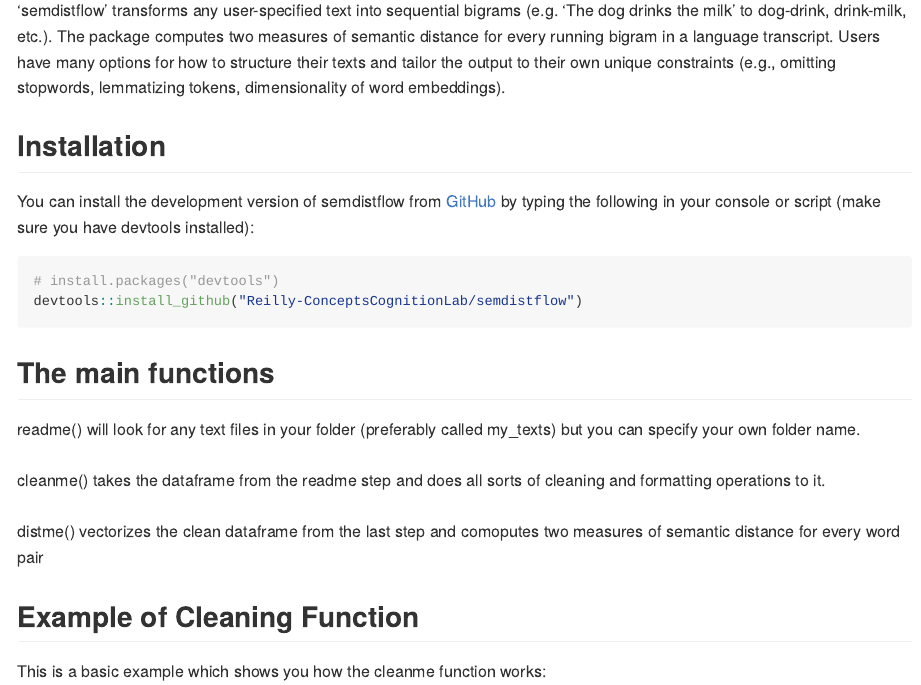
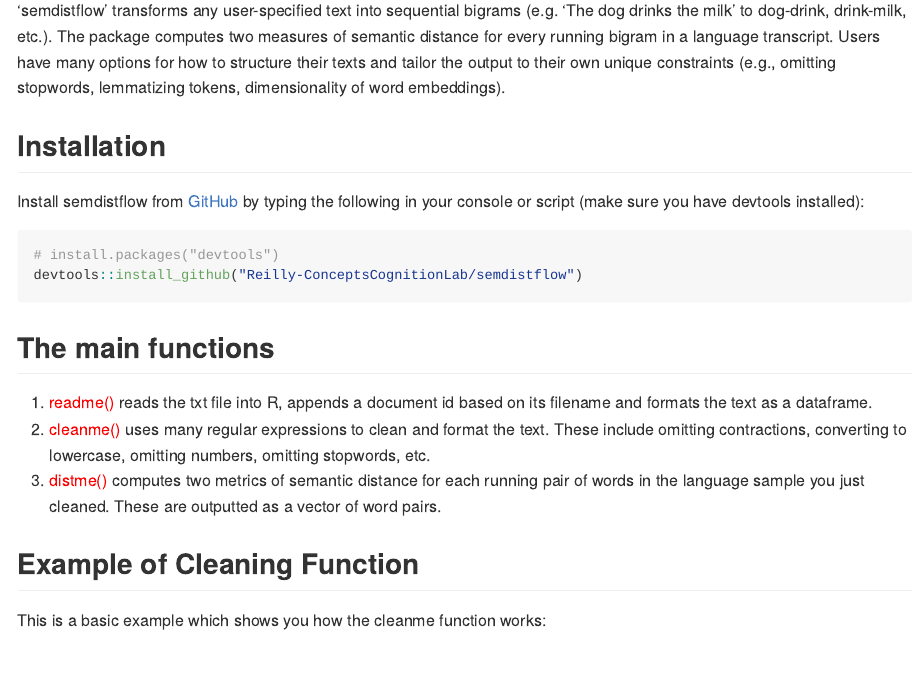
Before and after one commit to Reilly-ConceptsCognitionLab/semdistflow, an R Markdown document (README.Rmd): the page in a window 1100 px wide, from 180 px down. Rendered offline with R 4.5, knitr and Pandoc, with nearby package versions; some code elsewhere in the file could not run offline; long lines of code are wrapped; common packages that the code uses without loading them are loaded.

Commit message:
update readme

````diff
--- a/README.Rmd
+++ b/README.Rmd
@@ -24,22 +24,17 @@ knitr::opts_chunk$set(
 
 ## Installation
 
-You can install the development version of semdistflow from [GitHub](https://github.com/) by typing the following in your console or script (make sure you have devtools installed):
+Install semdistflow from [GitHub](https://github.com/) by typing the following in your console or script (make sure you have devtools installed):
 
-``` {r }
+``` {r}
 # install.packages("devtools")
 devtools::install_github("Reilly-ConceptsCognitionLab/semdistflow")
 ```
 
 ## The main functions
-readme() will look for any text files in your folder (preferably called my_texts) but you can specify your own folder name.
-<br />
-<br />
-cleanme() takes the dataframe from the readme step and does all sorts of cleaning and formatting operations to it.
-<br />
-<br />
-distme() vectorizes the clean dataframe from the last step and comoputes two measures of semantic distance for every word pair
-
+1.  <span style="color:red">readme()</span> reads the txt file into R, appends a document id based on its filename and formats the text as a dataframe. <br >
+2. <span style="color:red">cleanme() </span> uses many regular expressions to clean and format the text. These include omitting contractions, converting to lowercase, omitting numbers, omitting stopwords, etc. <br/>
+3. <span style="color:red">distme()</span> computes two metrics of semantic distance for each running pair of words in the language sample you just cleaned. These are outputted as a vector of word pairs.
 
 ## Example of Cleaning Function
 
````
Also changed, not shown: 2 other files.
